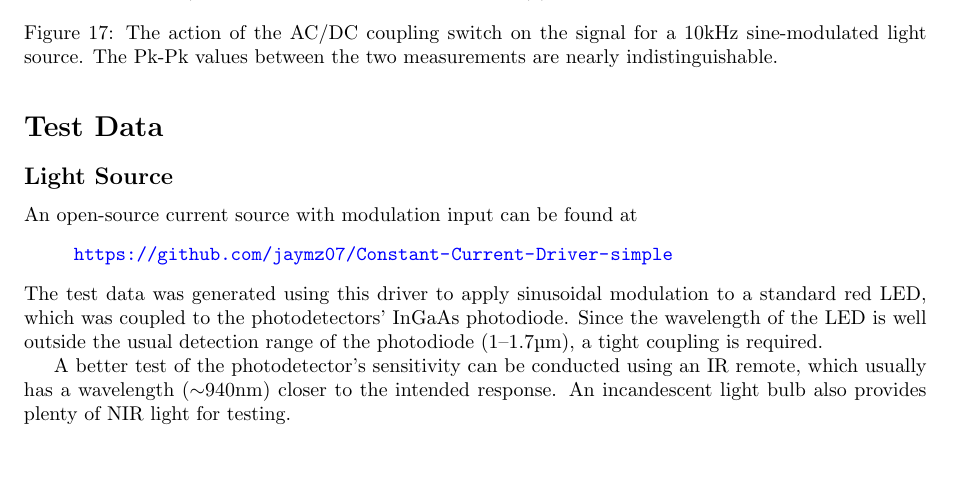
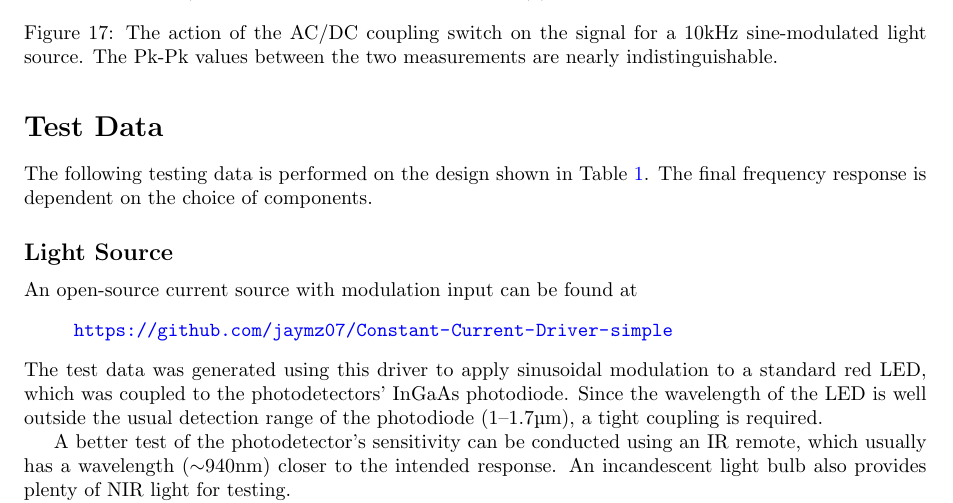
Before and after one commit to jaymz07/Photodetector-Battery, a LaTeX document (tex/AssemblyInstructions.tex): part of page 8 of 11, cut so that both start at the same text, the shorter picture padded with empty space. Compiled offline with pdfLaTeX.

Commit message:
Added new references.

```diff
--- a/tex/AssemblyInstructions.tex
+++ b/tex/AssemblyInstructions.tex
@@ -364,6 +364,8 @@
 
 	\section*{Test Data}
 
+	The following testing data is performed on the design shown in Table \ref{tbl:TIA_design}. The final frequency response is dependent on the choice of components.
+
 	\subsection*{Light Source}
 	An open-source current source with modulation input can be found at
 	\begin{quote}
```
